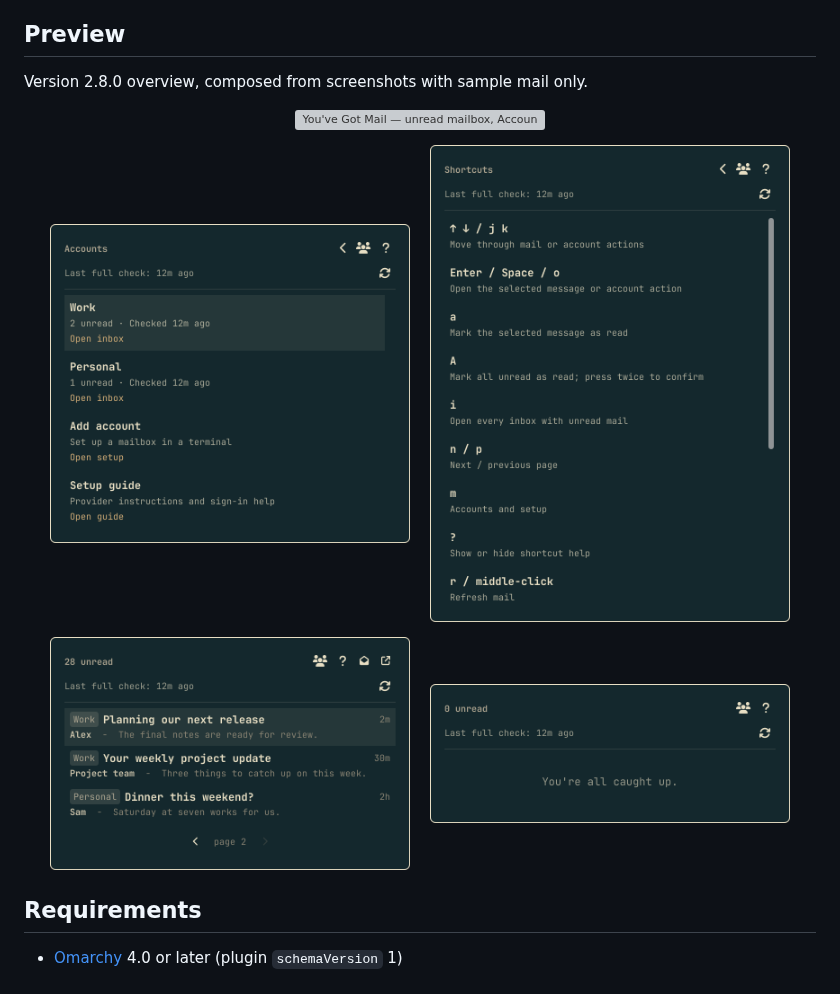
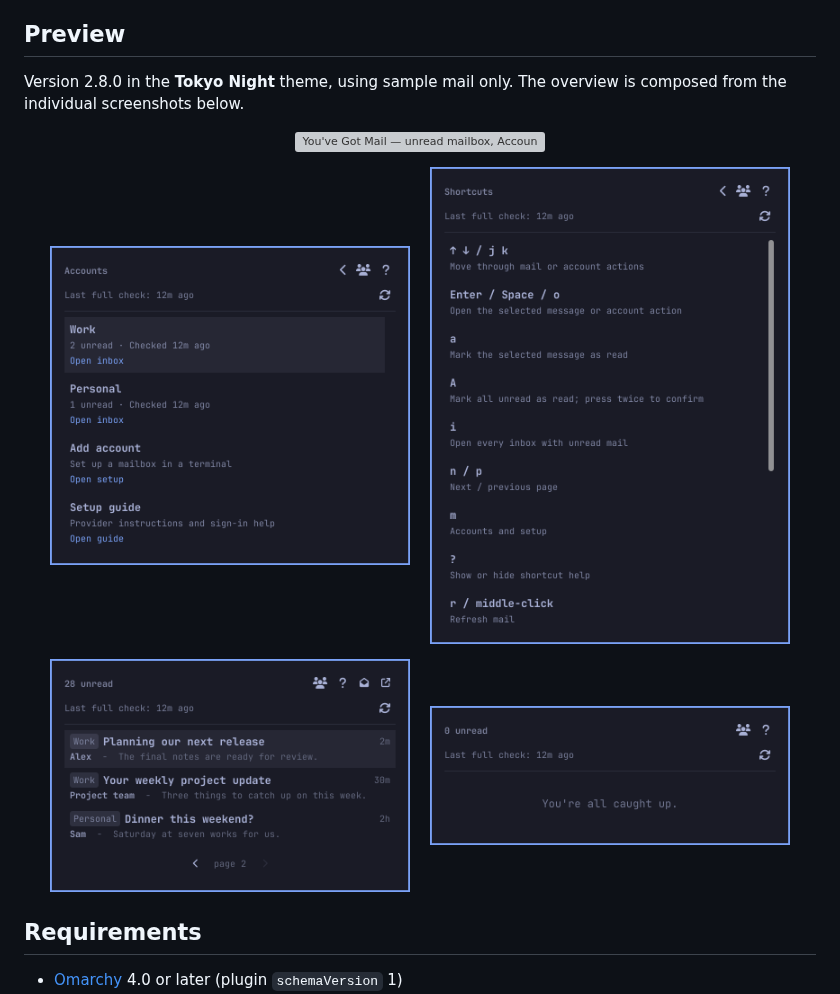
Before and after one commit to BVisagie/omarchy-you-got-mail, a Markdown page: README.md, the part around the change. Drawn GitHub-style; pictures changed too: docs/screenshots/accounts.png, docs/screenshots/caught-up.png, docs/screenshots/help.png; grey boxes are pictures that could not be loaded.

Commit message:
Match preview typography and screenshots to Tokyo Night

```diff
--- a/README.md
+++ b/README.md
@@ -11,7 +11,8 @@ there for Outlook.com, Gmail OAuth, or HEY.
 
 ## Preview
 
-Version 2.8.0 overview, composed from screenshots with sample mail only.
+Version 2.8.0 in the **Tokyo Night** theme, using sample mail only.
+The overview is composed from the individual screenshots below.
 
 <p align="center">
   <img src="preview.png" alt="You've Got Mail — unread mailbox, Accounts, and Shortcuts overview" width="960">
```
Also changed, not shown: docs/preview-prompt.md (+50 -16 lines), docs/screenshots/unread-pile.png, 1 other file.
